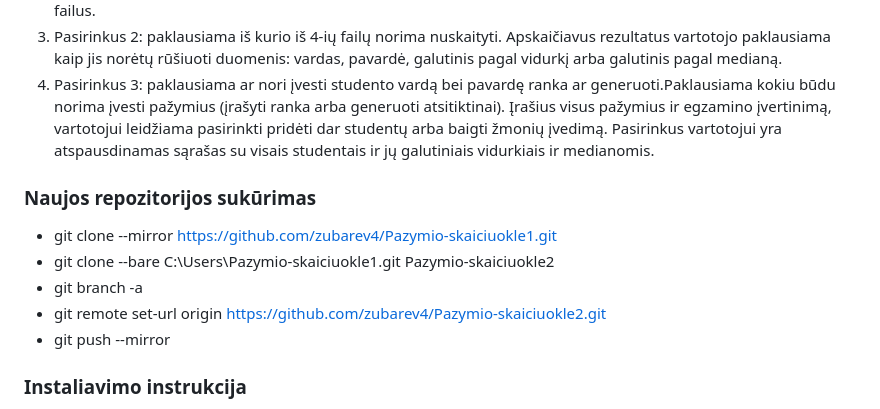
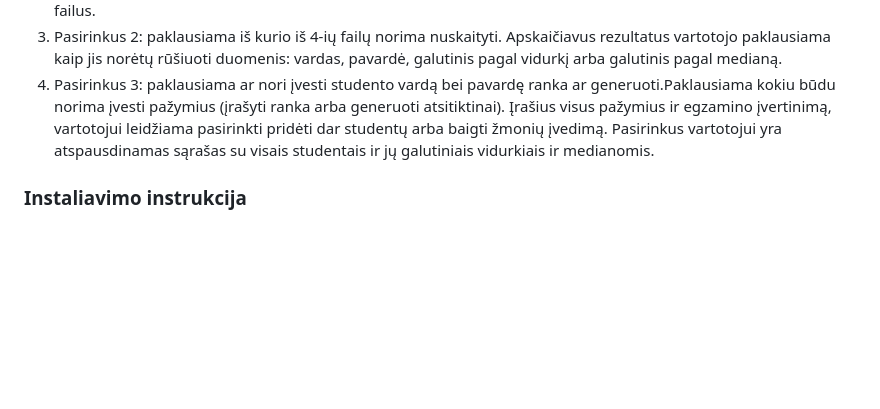
Before and after one commit to zubarev4/Pazymio-skaiciuokle3, a Markdown page: README.md, the part around the change. Rendered like a GitHub page; blank space fills up the shorter version.

```diff
--- a/README.md
+++ b/README.md
@@ -3,13 +3,6 @@
 2. Pasirinkus 1: Vartotojui sugeneruojami 5 failai su skirtingais studentų skaičiais: 1 000, 10 000, 100 000, 1 000 000, 10 000 000. Taip pat pateikiamas laikas, per kurį studentų failai buvo sukurti, nuskaityti, surūšiuoti ir išvesti į  failus.
 3. Pasirinkus 2: paklausiama iš kurio iš 4-ių failų norima nuskaityti. Apskaičiavus rezultatus vartotojo paklausiama kaip jis norėtų rūšiuoti duomenis: vardas, pavardė, galutinis pagal vidurkį arba galutinis pagal medianą.
 4. Pasirinkus 3:  paklausiama ar nori įvesti studento vardą bei pavardę ranka ar generuoti.Paklausiama kokiu būdu norima įvesti pažymius (įrašyti ranka arba generuoti atsitiktinai). Įrašius visus pažymius ir egzamino įvertinimą, vartotojui leidžiama pasirinkti pridėti dar studentų arba baigti žmonių įvedimą. Pasirinkus vartotojui yra atspausdinamas sąrašas su visais studentais ir jų galutiniais vidurkiais ir medianomis.
-
-### Naujos repozitorijos sukūrimas
-- git clone --mirror https://github.com/zubarev4/Pazymio-skaiciuokle1.git
-- git clone --bare C:\Users\Pazymio-skaiciuokle1.git Pazymio-skaiciuokle2
-- git branch -a
-- git remote set-url origin https://github.com/zubarev4/Pazymio-skaiciuokle2.git
-- git push --mirror
 
 ### Instaliavimo instrukcija
 - Jeigu naudojate „Visual Studio Code“, rekomenduojama įdiegti šiuos išplėtinius: "C/C++ Extension Pack", "C/C++ Runner", "Code Runner".
```
